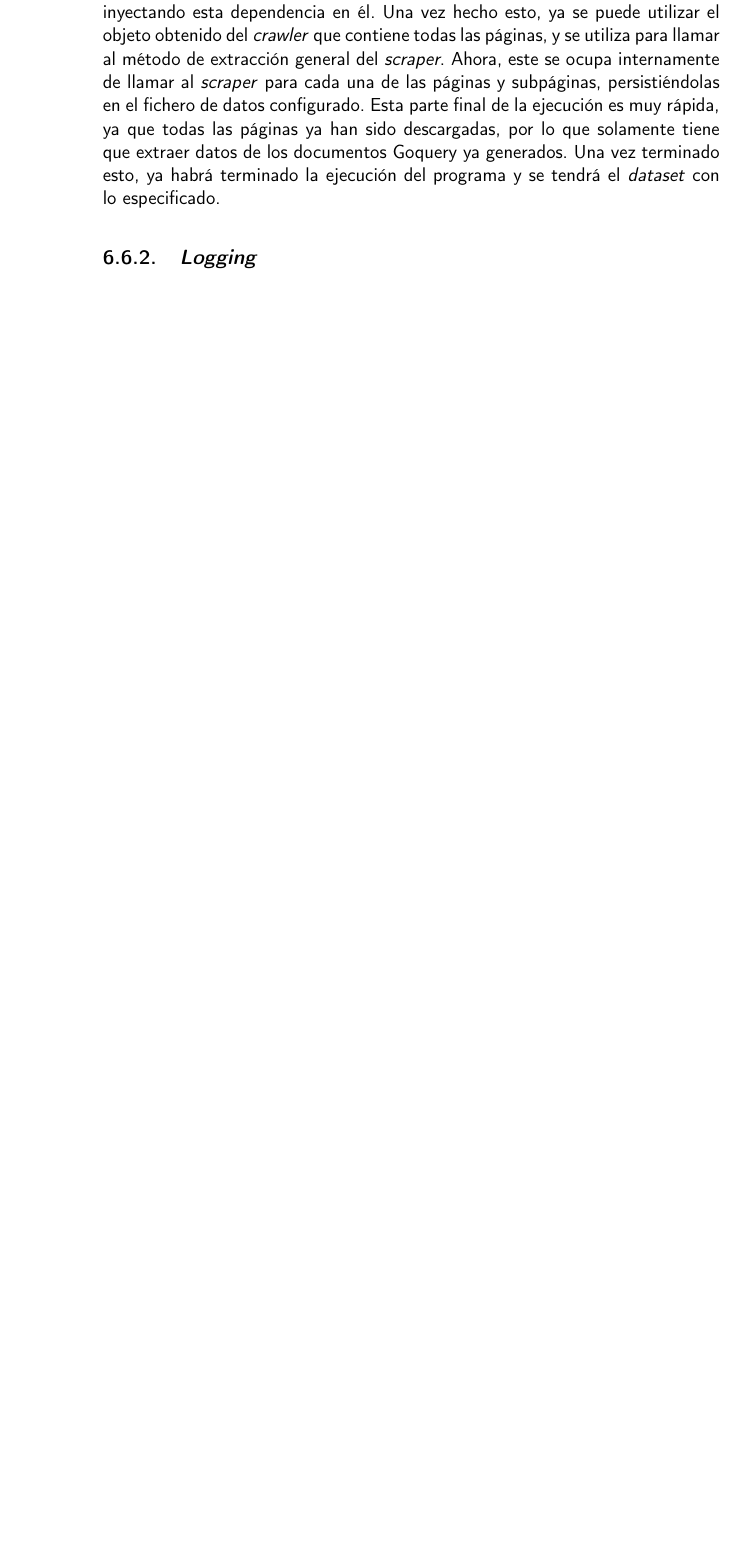
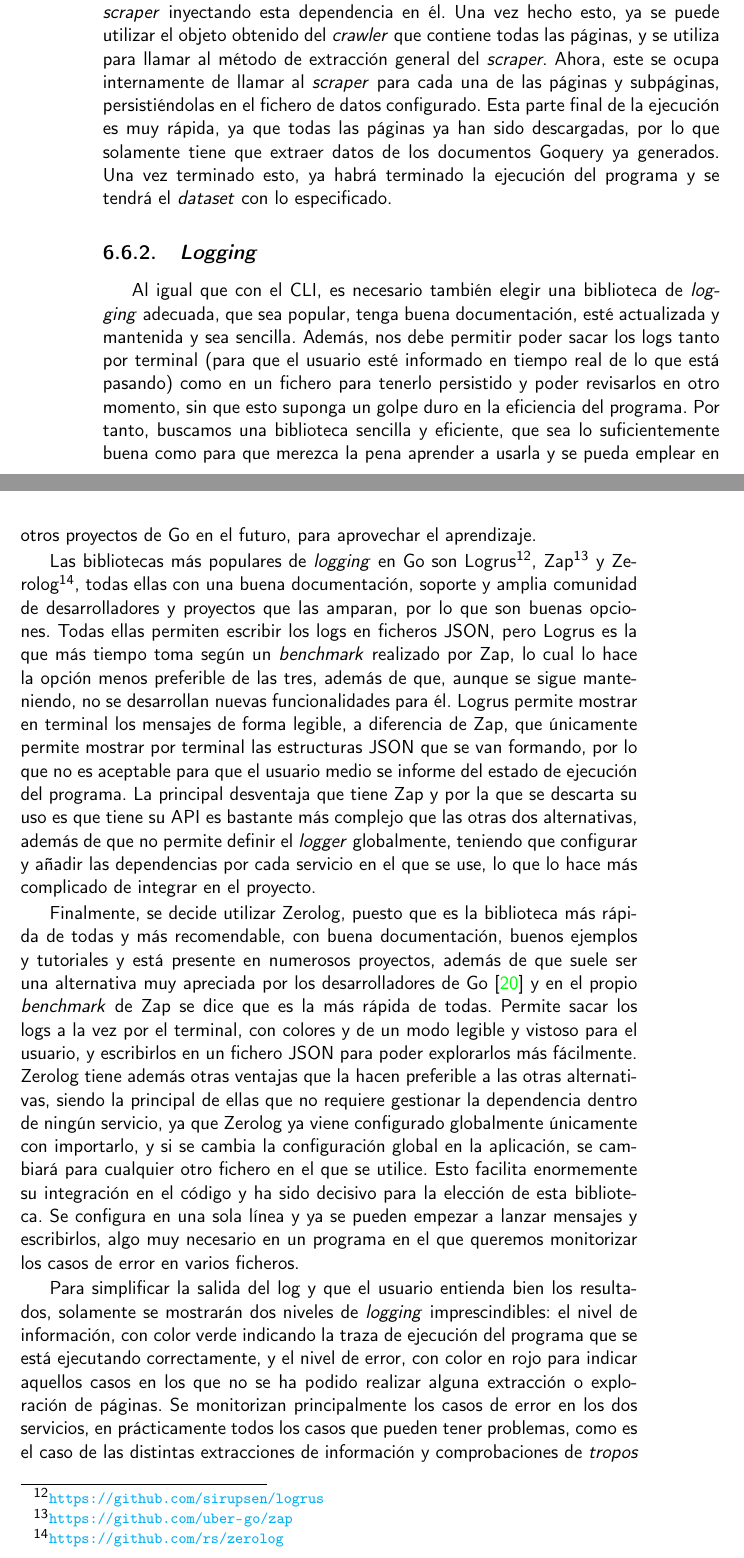
Before and after one commit to jlgallego99/TropesToGo, a LaTeX book (doc/proyecto.tex, which reads doc/secciones/06_implementacion.tex): part of page 118 of 125 before the commit and two parts of pages 118 and 119 of 125 after it, the two joined at a grey line, cut so that both start at the same text, the shorter picture padded with empty space. Compiled offline with pdfLaTeX.

Commit message:
:memo: Justificacion de zerolog #111

```diff
--- a/doc/secciones/06_implementacion.tex
+++ b/doc/secciones/06_implementacion.tex
@@ -1461,5 +1462,5 @@ obtiene un objeto TvTropesPages con el resultado completo del \textit{crawling}
 sobre TvTropes. A continuación se configura un repositorio u otro según lo que
-ha elegido el usuario, y se crea el servicio \textit{scraper} inyectando esta
+ha elegido el usuario para producir el servicio \textit{scraper} inyectando esta
 dependencia en él. Una vez hecho esto, ya se puede utilizar el objeto obtenido
 del \textit{crawler} que contiene todas las páginas, y se utiliza para llamar al
 método de extracción general del \textit{scraper}. Ahora, este se ocupa
@@ -1471,5 +1472,59 @@ generados. Una vez terminado esto, ya habrá terminado la ejecución del program
 y se tendrá el \textit{dataset} con lo especificado.
 
 \subsection{\textit{Logging}}
-
-% Para simplificar solo se utilizaran dos niveles de logging imprescindibles INFO, en verde indicando que todo esta bien, y ERROR en rojo indicando que no
+Al igual que con el CLI, es necesario también elegir una biblioteca de
+\textit{logging} adecuada, que sea popular, tenga buena documentación, esté
+actualizada y mantenida y sea sencilla. Además, nos debe permitir
+poder sacar los logs tanto por terminal (para que el usuario esté informado en
+tiempo real de lo que está pasando) como en un fichero para tenerlo persistido y
+poder revisarlos en otro momento, sin que esto suponga un golpe duro en la
+eficiencia del programa. Por tanto, buscamos una biblioteca sencilla y
+eficiente, que sea lo suficientemente buena como para que merezca la pena
+aprender a usarla y se pueda emplear en otros proyectos de Go en el futuro, para
+aprovechar el aprendizaje.
+
+Las bibliotecas más populares de \textit{logging} en Go son
+Logrus\footnote{\url{https://github.com/sirupsen/logrus}},
+Zap\footnote{\url{https://github.com/uber-go/zap}} y
+Zerolog\footnote{\url{https://github.com/rs/zerolog}}, todas ellas con una buena
+documentación, soporte y amplia comunidad de desarrolladores y proyectos que las
+amparan, por lo que son buenas opciones. Todas ellas permiten escribir los logs
+en ficheros JSON, pero Logrus es la que más tiempo toma según un
+\textit{benchmark} realizado por Zap, lo cual lo hace la opción menos preferible
+de las tres, además de que, aunque se sigue manteniendo, no se desarrollan
+nuevas funcionalidades para él. Logrus permite mostrar en terminal los mensajes
+de forma legible, a diferencia de Zap, que únicamente permite mostrar por terminal las
+estructuras JSON que se van formando, por lo que no es aceptable para que el
+usuario medio se informe del estado de ejecución del programa. La principal
+desventaja que tiene Zap y por la que se descarta su uso es que tiene su API es
+bastante más complejo que las otras dos alternativas, además de que no permite
+definir el \textit{logger} globalmente, teniendo que configurar y añadir las
+dependencias por cada servicio en el que se use, lo que lo hace más complicado
+de integrar en el proyecto.
+
+Finalmente, se decide utilizar Zerolog, puesto que es la biblioteca más rápida de
+todas y más recomendable, con buena documentación, buenos ejemplos y tutoriales
+y está presente en numerosos proyectos, además de que suele ser una alternativa
+muy apreciada por los desarrolladores de Go \cite{zerolog} y en el propio
+\textit{benchmark} de Zap se dice que es la más rápida de todas. Permite sacar
+los logs a la vez por el terminal, con colores y de un modo legible y vistoso para
+el usuario, y escribirlos en un fichero JSON para poder explorarlos más
+fácilmente. Zerolog tiene además otras ventajas que la hacen preferible a las
+otras alternativas, siendo la principal de ellas que no requiere gestionar la
+dependencia dentro de ningún servicio, ya que Zerolog ya viene configurado
+globalmente únicamente con importarlo, y si se cambia la configuración global en
+la aplicación, se cambiará para cualquier otro fichero en el que se utilice.
+Esto facilita enormemente su integración en el código y ha sido decisivo para la
+elección de esta biblioteca. Se configura en una sola línea y ya se
+pueden empezar a lanzar mensajes y escribirlos, algo muy necesario en un
+programa en el que queremos monitorizar los casos de error en varios ficheros.
+
+Para simplificar la salida del log y que el usuario entienda bien los
+resultados, solamente se mostrarán dos niveles de \textit{logging}
+imprescindibles: el nivel de información, con color verde indicando la traza de
+ejecución del programa que se está ejecutando correctamente, y el nivel de
+error, con color en rojo para indicar aquellos casos en los que no se ha podido
+realizar alguna extracción o exploración de páginas. Se monitorizan
+principalmente los casos de error en los dos servicios, en prácticamente todos
+los casos que pueden tener problemas, como es el caso de las distintas
+extracciones de información y comprobaciones de \textit{tropos} o al extraer
```
Also changed, not shown: .github/workflows/allowed-words.txt, doc/secciones/06_implementacion.tex (37 more changed lines).
